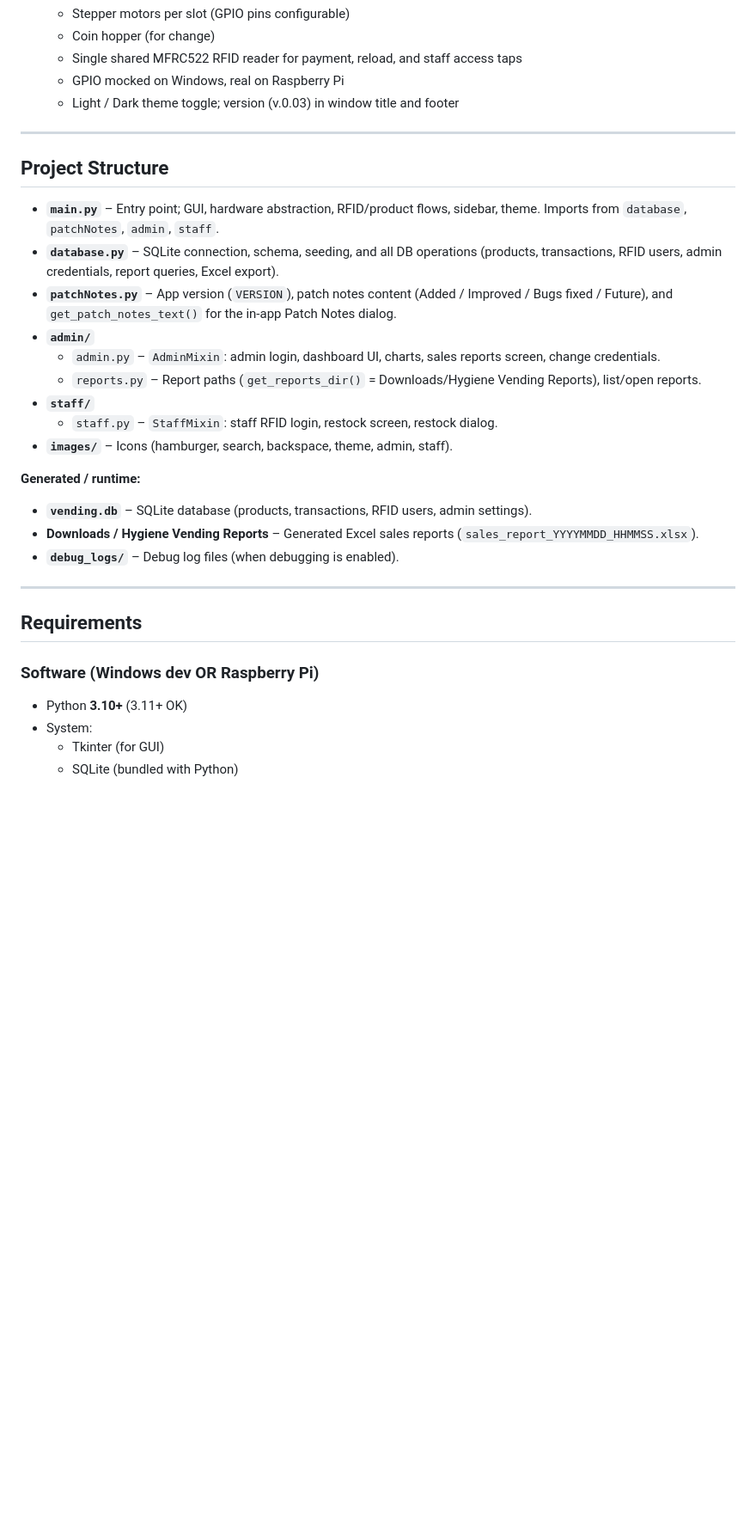
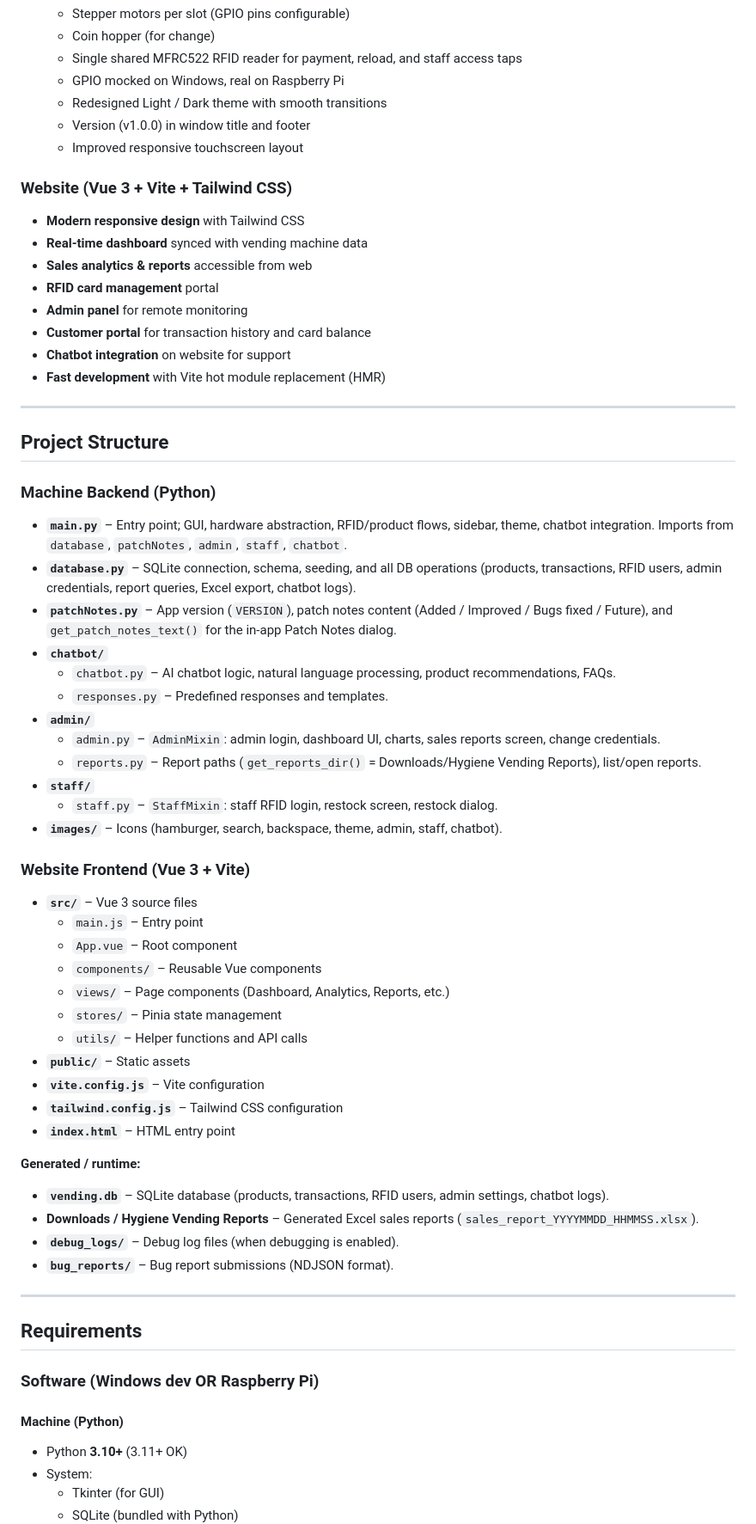
Before and after one commit to calixtaaa/Thesis, a Markdown page: README.md, the part around one of its changes. Shown at 86% size. Drawn GitHub-style; blank space fills up the shorter version.

```diff
--- a/README.md
+++ b/README.md
@@ -57,33 +73,68 @@ A Raspberry Pi–based **personal hygiene vending machine** with:
   - Coin hopper (for change)
   - Single shared MFRC522 RFID reader for payment, reload, and staff access taps
   - GPIO mocked on Windows, real on Raspberry Pi
-  - Light / Dark theme toggle; version (v.0.03) in window title and footer
+  - Redesigned Light / Dark theme with smooth transitions
+  - Version (v1.0.0) in window title and footer
+  - Improved responsive touchscreen layout
+
+### Website (Vue 3 + Vite + Tailwind CSS)
+
+- **Modern responsive design** with Tailwind CSS
+- **Real-time dashboard** synced with vending machine data
+- **Sales analytics & reports** accessible from web
+- **RFID card management** portal
+- **Admin panel** for remote monitoring
+- **Customer portal** for transaction history and card balance
+- **Chatbot integration** on website for support
+- **Fast development** with Vite hot module replacement (HMR)
 
 ---
 
 ## Project Structure
 
-- **`main.py`** – Entry point; GUI, hardware abstraction, RFID/product flows, sidebar, theme. Imports from `database`, `patchNotes`, `admin`, `staff`.
-- **`database.py`** – SQLite connection, schema, seeding, and all DB operations (products, transactions, RFID users, admin credentials, report queries, Excel export).
+### Machine Backend (Python)
+
+- **`main.py`** – Entry point; GUI, hardware abstraction, RFID/product flows, sidebar, theme, chatbot integration. Imports from `database`, `patchNotes`, `admin`, `staff`, `chatbot`.
+- **`database.py`** – SQLite connection, schema, seeding, and all DB operations (products, transactions, RFID users, admin credentials, report queries, Excel export, chatbot logs).
 - **`patchNotes.py`** – App version (`VERSION`), patch notes content (Added / Improved / Bugs fixed / Future), and `get_patch_notes_text()` for the in-app Patch Notes dialog.
+- **`chatbot/`**
+  - `chatbot.py` – AI chatbot logic, natural language processing, product recommendations, FAQs.
+  - `responses.py` – Predefined responses and templates.
 - **`admin/`**
   - `admin.py` – `AdminMixin`: admin login, dashboard UI, charts, sales reports screen, change credentials.
   - `reports.py` – Report paths (`get_reports_dir()` = Downloads/Hygiene Vending Reports), list/open reports.
 - **`staff/`**
   - `staff.py` – `StaffMixin`: staff RFID login, restock screen, restock dialog.
-- **`images/`** – Icons (hamburger, search, backspace, theme, admin, staff).
+- **`images/`** – Icons (hamburger, search, backspace, theme, admin, staff, chatbot).
+
+### Website Frontend (Vue 3 + Vite)
+
+- **`src/`** – Vue 3 source files
+  - `main.js` – Entry point
+  - `App.vue` – Root component
+  - `components/` – Reusable Vue components
+  - `views/` – Page components (Dashboard, Analytics, Reports, etc.)
+  - `stores/` – Pinia state management
+  - `utils/` – Helper functions and API calls
+- **`public/`** – Static assets
+- **`vite.config.js`** – Vite configuration
+- **`tailwind.config.js`** – Tailwind CSS configuration
+- **`index.html`** – HTML entry point
 
 **Generated / runtime:**
 
-- **`vending.db`** – SQLite database (products, transactions, RFID users, admin settings).
+- **`vending.db`** – SQLite database (products, transactions, RFID users, admin settings, chatbot logs).
 - **Downloads / Hygiene Vending Reports** – Generated Excel sales reports (`sales_report_YYYYMMDD_HHMMSS.xlsx`).
 - **`debug_logs/`** – Debug log files (when debugging is enabled).
+- **`bug_reports/`** – Bug report submissions (NDJSON format).
 
 ---
 
 ## Requirements
 
 ### Software (Windows dev OR Raspberry Pi)
+
+#### Machine (Python)
 
 - Python **3.10+** (3.11+ OK)
 - System:
```
Also changed, not shown: other parts of README.md (+102 -28 lines).
